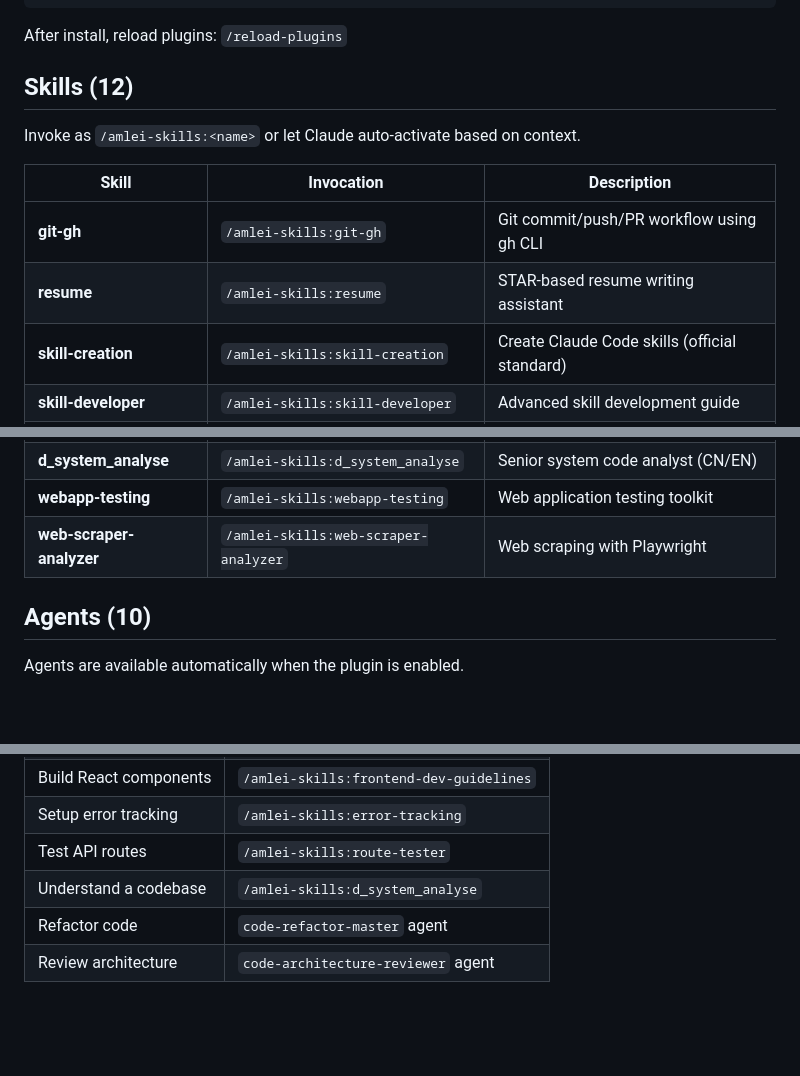
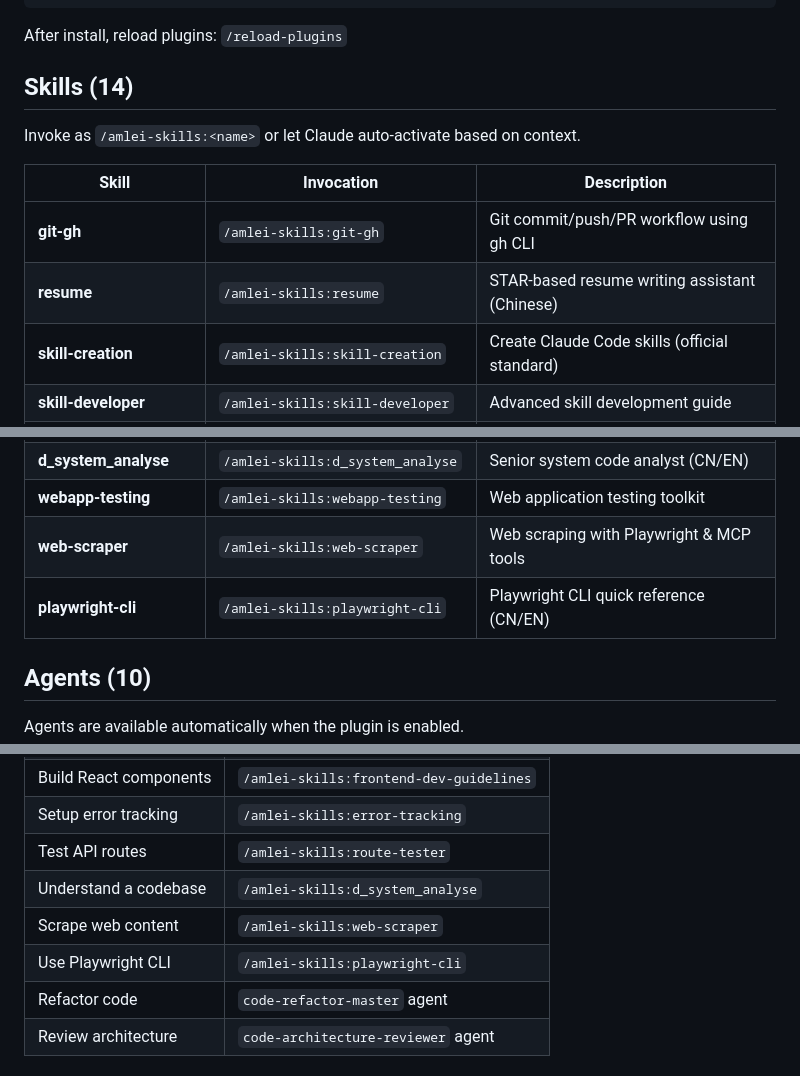
Before and after one commit to amlei/amlei-skills, a Markdown page: README.md, 3 parts joined by grey strips. Drawn GitHub-style; blank space fills up the shorter version.

```diff
--- a/README.md
+++ b/README.md
@@ -14,14 +14,14 @@ claude plugin install /path/to/amlei-skills
 
 After install, reload plugins: `/reload-plugins`
 
-## Skills (12)
+## Skills (14)
 
 Invoke as `/amlei-skills:<name>` or let Claude auto-activate based on context.
 
 | Skill | Invocation | Description |
 |-------|-----------|-------------|
 | **git-gh** | `/amlei-skills:git-gh` | Git commit/push/PR workflow using gh CLI |
-| **resume** | `/amlei-skills:resume` | STAR-based resume writing assistant |
+| **resume** | `/amlei-skills:resume` | STAR-based resume writing assistant (Chinese) |
 | **skill-creation** | `/amlei-skills:skill-creation` | Create Claude Code skills (official standard) |
 | **skill-developer** | `/amlei-skills:skill-developer` | Advanced skill development guide |
 | **backend-dev-guidelines** | `/amlei-skills:backend-dev-guidelines` | Node.js/Express/TypeScript patterns |
@@ -31,7 +31,8 @@ Invoke as `/amlei-skills:<name>` or let Claude auto-activate based on context.
 | **dev-docs-reader** | `/amlei-skills:dev-docs-reader` | Documentation lookup (CN/EN) |
 | **d_system_analyse** | `/amlei-skills:d_system_analyse` | Senior system code analyst (CN/EN) |
 | **webapp-testing** | `/amlei-skills:webapp-testing` | Web application testing toolkit |
-| **web-scraper-analyzer** | `/amlei-skills:web-scraper-analyzer` | Web scraping with Playwright |
+| **web-scraper** | `/amlei-skills:web-scraper` | Web scraping with Playwright & MCP tools |
+| **playwright-cli** | `/amlei-skills:playwright-cli` | Playwright CLI quick reference (CN/EN) |
 
 ## Agents (10)
 
@@ -69,6 +70,8 @@ Agents are available automatically when the plugin is enabled.
 | Setup error tracking | `/amlei-skills:error-tracking` |
 | Test API routes | `/amlei-skills:route-tester` |
 | Understand a codebase | `/amlei-skills:d_system_analyse` |
+| Scrape web content | `/amlei-skills:web-scraper` |
+| Use Playwright CLI | `/amlei-skills:playwright-cli` |
 | Refactor code | `code-refactor-master` agent |
 | Review architecture | `code-architecture-reviewer` agent |
 
```
Also changed, not shown: CLAUDE.md (+151 -210 lines).
